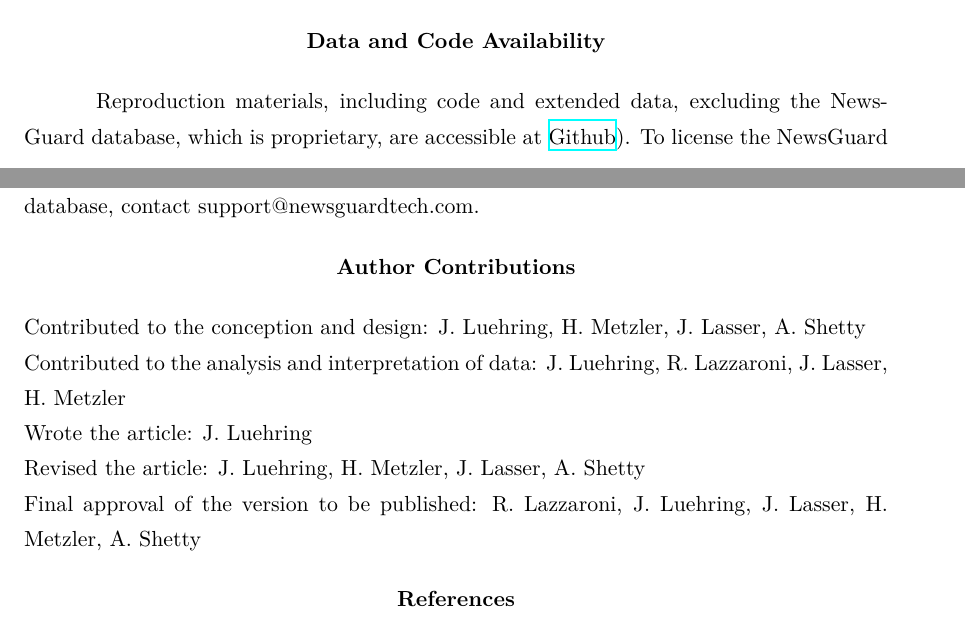
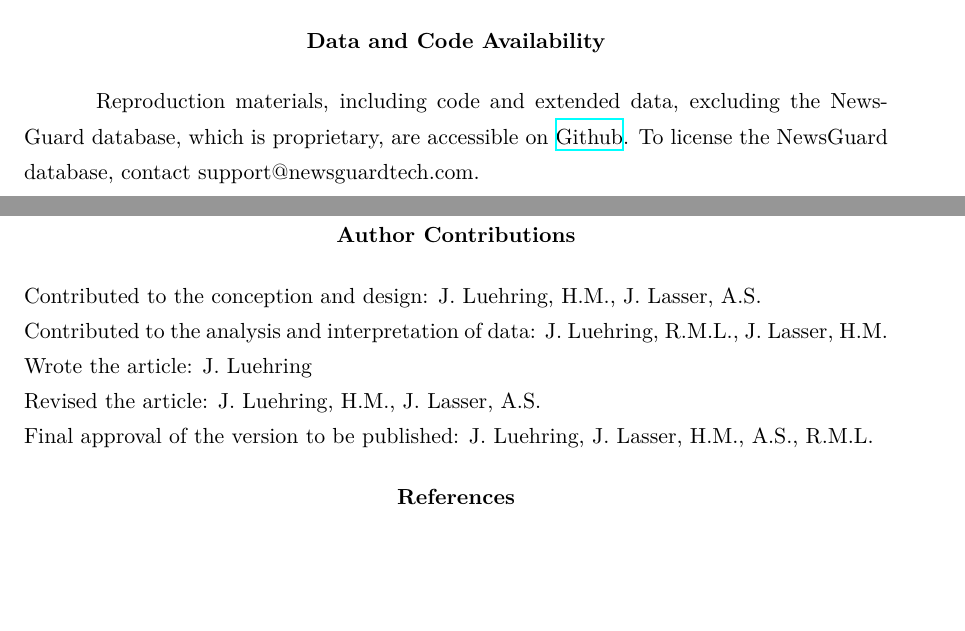
Before and after one commit to julaluehring/newsguard-review-paper, a LaTeX paper (main.tex): two parts of pages 33 and 34 of 49 before the commit and two parts of pages 32 and 33 of 48 after it, joined at a grey line, cut so that both start at the same text, the shorter picture padded with empty space. Compiled offline with XeLaTeX; a missing font is replaced by an installed copy or a similar font.

Commit message:
Updates from Overleaf

```diff
--- a/main.tex
+++ b/main.tex
@@ -71,11 +71,10 @@
 %\fancyhead[RE]{ \footnotesize Journal of Quantitative Description: Digital Media 5(2025) \thepage}
 
 \title{
-\normalsize \textbf{} \vspace{-1.5em} \\
-Best practices for source-based research on misinformation \newline and news trustworthiness
+\normalsize \textbf{Best practices for source-based research on misinformation and\newline news trustworthiness} \vspace{-3em}
 }
 %Author names and affiliations go here in the single \author{} , put authors' contact information in \thanks{}. Use extra spacing: \vspace{1em} to separate authors (unless the authors share the same affiliation.
-\author{\normalsize LUEHRING, JULA \\ \normalsize University of Vienna \& Complexity Science Hub Vienna, Austria \vspace{1em} \\ \normalsize METZLER, HANNAH \\ \normalsize Medical University of Vienna, Austria, Complexity Science Hub Vienna, Austria \& \\ \normalsize Institute for Globally Distributed Open Research and Education \vspace{1em} \\ \normalsize LAZZARONI, RUGGERO MARINO \\ \normalsize RWTH Aachen, Germany \vspace{1em} \\ \normalsize SHETTY, APEKSHA \\ \normalsize Complexity Science Hub Vienna, Austria \& University of Vienna \vspace{1em} \\ \normalsize LASSER, JANA \\ \normalsize University of Graz \& Complexity Science Hub Vienna, Austria\thanks{\hspace{-1em} Corresponding author: jula.luehring@univie.ac.at} \thanks{\hspace{-1em} Date submitted: 2024-07-XX}}
+\author{\normalsize LUEHRING, JULA \\ \normalsize University of Vienna \& Complexity Science Hub Vienna, Austria \vspace{1em} \\ \normalsize METZLER, HANNAH \\ \normalsize Medical University of Vienna, Austria, Complexity Science Hub Vienna, Austria \& \\ \normalsize Institute for Globally Distributed Open Research and Education \vspace{1em} \\ \normalsize LAZZARONI, RUGGERO MARINO \\ \normalsize RWTH Aachen, Germany \vspace{1em} \\ \normalsize SHETTY, APEKSHA \\ \normalsize Complexity Science Hub Vienna, Austria \& University of Vienna \vspace{1em} \\ \normalsize LASSER, JANA \\ \normalsize University of Graz \& Complexity Science Hub Vienna, Austria\thanks{\hspace{-1em} Corresponding author: jula.luehring@univie.ac.at} \thanks{\hspace{-1em} Date submitted: 2024-09-19}}
 
 \renewcommand\footnotemark{}
 \begin{document}
@@ -608,21 +610,19 @@ Our findings underscore the critical need for dynamic, multifaceted, and openly
 
 \section{Acknowledgments}
 We acknowledge David Garcia and Noëlle Lebernegg for discussions about measurement issues in misinformation research and Annie Waldherr for her helpful feedback on the manuscript.
-
-%NewsGuard funding statement
 J. Luehring, H.M., A.S. were supported by the Vienna Science and Technology Fund (WWTF) and the City of Vienna under grant 10.47379/ICT20028 and grant 10.47379/VRG16005.
 The funders played no role in study design, data collection and analysis, decision to publish or preparation of the article.
 
 \section{Data and Code Availability}
-Reproduction materials, including code and extended data, excluding the NewsGuard database, which is proprietary, are accessible at \href{https://github.com/julaluehring/newsguard-review-analysis}{Github}).
+Reproduction materials, including code and extended data, excluding the NewsGuard database, which is proprietary, are accessible on \href{https://github.com/julaluehring/newsguard-review-analysis}{Github}.
 To license the NewsGuard database, contact support@newsguardtech.com.
 
 \section{Author Contributions}
-\noindent Contributed to the conception and design: J. Luehring, H. Metzler, J. Lasser, A. Shetty \\
-Contributed to the analysis and interpretation of data: J. Luehring, R. Lazzaroni, J. Lasser, H. Metzler \\
+\noindent Contributed to the conception and design: J. Luehring, H.M., J. Lasser, A.S.\\
+Contributed to the analysis and interpretation of data: J. Luehring, R.M.L., J. Lasser, H.M. \\
 Wrote the article: J. Luehring \\
-Revised the article: J. Luehring, H. Metzler, J. Lasser, A. Shetty \\
-Final approval of the version to be published: R. Lazzaroni, J. Luehring, J. Lasser, H. Metzler, A. Shetty
+Revised the article: J. Luehring, H.M., J. Lasser, A.S. \\
+Final approval of the version to be published: J. Luehring, J. Lasser, H.M., A.S., R.M.L.
 
 \bibliography{newsguard-review.bib}
 
```
Also changed, not shown: newsguard_review_paper-preprint-v1.pdf (added), newsguard_review_paper-v1.pdf, main.tex (19 more changed lines).
